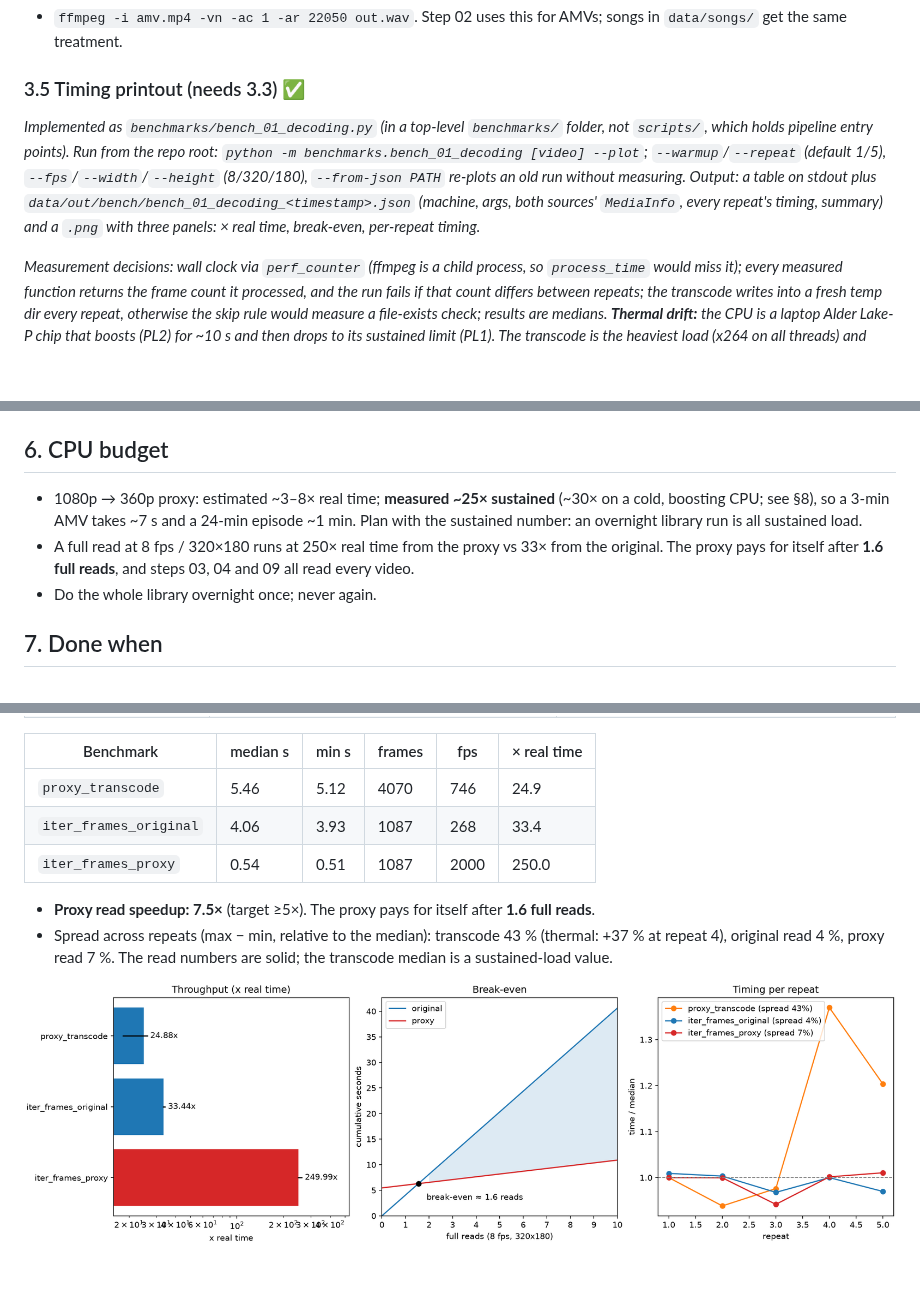
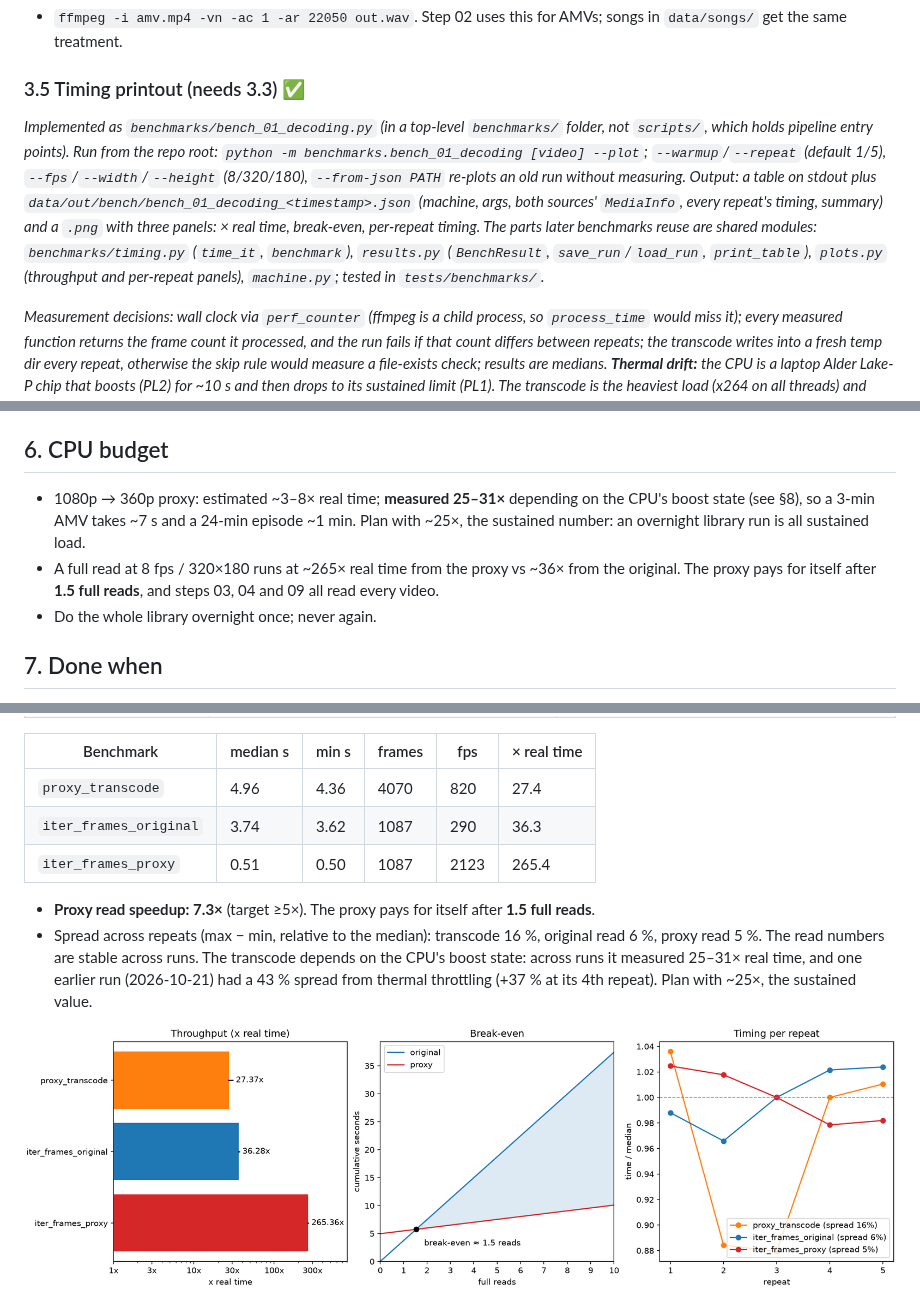
Before and after one commit to FlyperLG/amv-generator, a Markdown page: docs/01-decoding-and-proxies/README.md, 3 parts joined by grey strips. Rendered like a GitHub page; pictures changed too: docs/01-decoding-and-proxies/img/bench_01_decoding.png; blank space fills up the shorter version.

```diff
--- a/docs/01-decoding-and-proxies/README.md
+++ b/docs/01-decoding-and-proxies/README.md
@@ -81,7 +81,7 @@ Typical calls later:
 - `ffmpeg -i amv.mp4 -vn -ac 1 -ar 22050 out.wav`. Step 02 uses this for AMVs; songs in `data/songs/` get the same treatment.
 
 ### 3.5 Timing printout (needs 3.3) ✅
-*Implemented as `benchmarks/bench_01_decoding.py` (in a top-level `benchmarks/` folder, not `scripts/`, which holds pipeline entry points). Run from the repo root: `python -m benchmarks.bench_01_decoding [video] --plot`; `--warmup`/`--repeat` (default 1/5), `--fps`/`--width`/`--height` (8/320/180), `--from-json PATH` re-plots an old run without measuring. Output: a table on stdout plus `data/out/bench/bench_01_decoding_<timestamp>.json` (machine, args, both sources' `MediaInfo`, every repeat's timing, summary) and a `.png` with three panels: × real time, break-even, per-repeat timing.*
+*Implemented as `benchmarks/bench_01_decoding.py` (in a top-level `benchmarks/` folder, not `scripts/`, which holds pipeline entry points). Run from the repo root: `python -m benchmarks.bench_01_decoding [video] --plot`; `--warmup`/`--repeat` (default 1/5), `--fps`/`--width`/`--height` (8/320/180), `--from-json PATH` re-plots an old run without measuring. Output: a table on stdout plus `data/out/bench/bench_01_decoding_<timestamp>.json` (machine, args, both sources' `MediaInfo`, every repeat's timing, summary) and a `.png` with three panels: × real time, break-even, per-repeat timing. The parts later benchmarks reuse are shared modules: `benchmarks/timing.py` (`time_it`, `benchmark`), `results.py` (`BenchResult`, `save_run`/`load_run`, `print_table`), `plots.py` (throughput and per-repeat panels), `machine.py`; tested in `tests/benchmarks/`.*
 
 *Measurement decisions: wall clock via `perf_counter` (ffmpeg is a child process, so `process_time` would miss it); every measured function returns the frame count it processed, and the run fails if that count differs between repeats; the transcode writes into a fresh temp dir every repeat, otherwise the skip rule would measure a file-exists check; results are medians. **Thermal drift:** the CPU is a laptop Alder Lake-P chip that boosts (PL2) for ~10 s and then drops to its sustained limit (PL1). The transcode is the heaviest load (x264 on all threads) and runs first, so its early repeats are fast and later ones up to ~40 % slower; the reads stay within ~5 %. Not a leak (no ffmpeg processes are left behind). Possible improvement: interleave the repeats of the three benchmarks so that all of them see the same thermal state.*
 
@@ -113,8 +113,8 @@ Add a small benchmark script that prints, for the Blue Lock AMV:
 
 ## 6. CPU budget
 
-- 1080p → 360p proxy: estimated ~3–8× real time; **measured ~25× sustained** (~30× on a cold, boosting CPU; see §8), so a 3-min AMV takes ~7 s and a 24-min episode ~1 min. Plan with the sustained number: an overnight library run is all sustained load.
-- A full read at 8 fps / 320×180 runs at 250× real time from the proxy vs 33× from the original. The proxy pays for itself after **1.6 full reads**, and steps 03, 04 and 09 all read every video.
+- 1080p → 360p proxy: estimated ~3–8× real time; **measured 25–31×** depending on the CPU's boost state (see §8), so a 3-min AMV takes ~7 s and a 24-min episode ~1 min. Plan with ~25×, the sustained number: an overnight library run is all sustained load.
+- A full read at 8 fps / 320×180 runs at ~265× real time from the proxy vs ~36× from the original. The proxy pays for itself after **1.5 full reads**, and steps 03, 04 and 09 all read every video.
 - Do the whole library overnight once; never again.
 
 ## 7. Done when
@@ -132,12 +132,12 @@ Machine: Intel 12th-gen (Alder Lake-P, laptop) CPU, 16 logical cores, Windows 11
 
 | Benchmark | median s | min s | frames | fps | × real time |
 |---|---|---|---|---|---|
-| `proxy_transcode` | 5.46 | 5.12 | 4070 | 746 | 24.9 |
-| `iter_frames_original` | 4.06 | 3.93 | 1087 | 268 | 33.4 |
-| `iter_frames_proxy` | 0.54 | 0.51 | 1087 | 2000 | 250.0 |
+| `proxy_transcode` | 4.96 | 4.36 | 4070 | 820 | 27.4 |
+| `iter_frames_original` | 3.74 | 3.62 | 1087 | 290 | 36.3 |
+| `iter_frames_proxy` | 0.51 | 0.50 | 1087 | 2123 | 265.4 |
 
-- **Proxy read speedup: 7.5×** (target ≥5×). The proxy pays for itself after **1.6 full reads**.
-- Spread across repeats (max − min, relative to the median): transcode 43 % (thermal: +37 % at repeat 4), original read 4 %, proxy read 7 %. The read numbers are solid; the transcode median is a sustained-load value.
+- **Proxy read speedup: 7.3×** (target ≥5×). The proxy pays for itself after **1.5 full reads**.
+- Spread across repeats (max − min, relative to the median): transcode 16 %, original read 6 %, proxy read 5 %. The read numbers are stable across runs. The transcode depends on the CPU's boost state: across runs it measured 25–31× real time, and one earlier run (2026-10-21) had a 43 % spread from thermal throttling (+37 % at its 4th repeat). Plan with ~25×, the sustained value.
 
 ![Benchmark 3.5: throughput in × real time, break-even between reading the original and transcode + reading the proxy, and timing per repeat](img/bench_01_decoding.png)
 
```
Also changed, not shown: other parts of docs/01-decoding-and-proxies/README.md (+3 -3 lines), docs/00-setup/README.md (+2 -1 lines), docs/README.md (+2 -2 lines), 11 other files.
